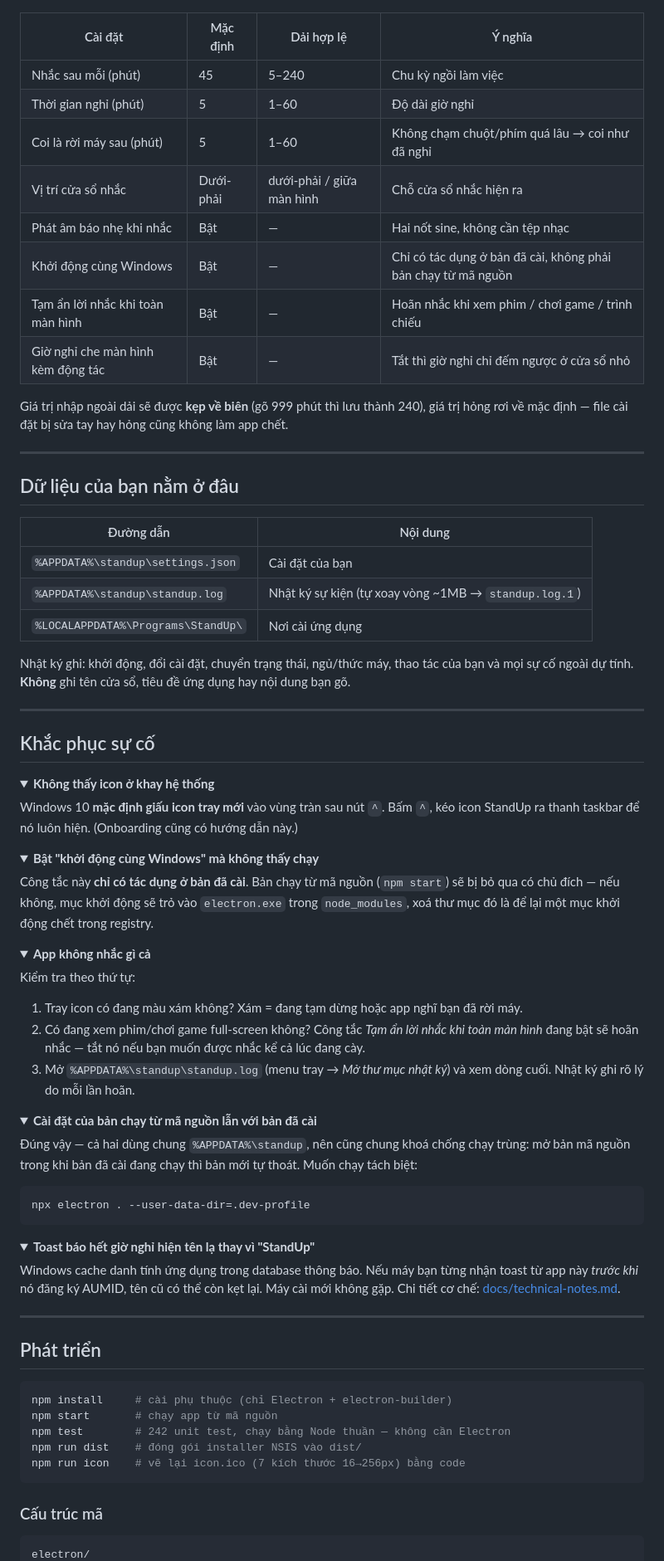
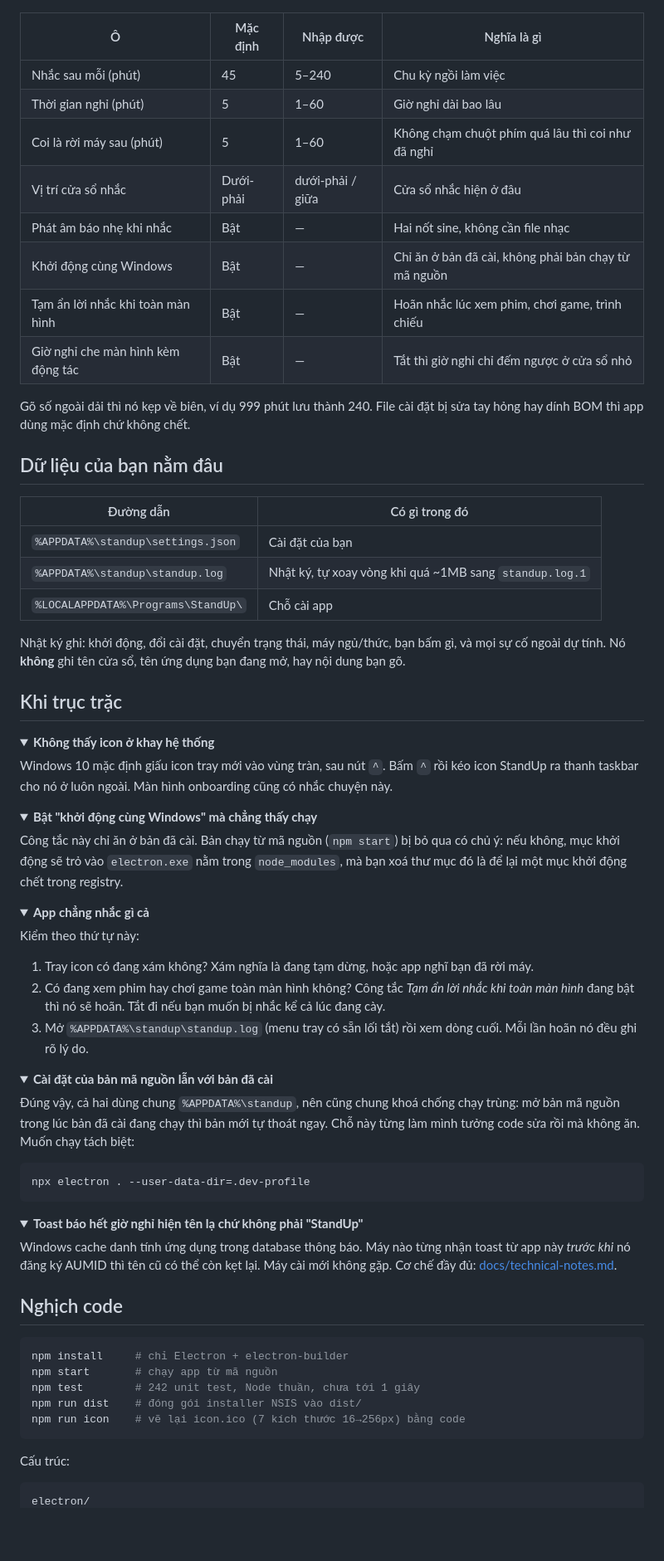
Before and after one commit to tarasami/StandUp, a Markdown page: README.md, the part around one of its changes. Shown at 83% size. Drawn GitHub-style; folded sections open; blank space fills up the shorter version.

````diff
--- a/README.md
+++ b/README.md
@@ -197,69 +183,66 @@ Bấm nút **⚙** ở cửa sổ chính để xổ phần cài đặt.
   <img src="docs/images/settings.png" alt="Bảng cài đặt của StandUp" width="420">
 </p>
 
-| Cài đặt | Mặc định | Dải hợp lệ | Ý nghĩa |
+| Ô | Mặc định | Nhập được | Nghĩa là gì |
 |---|---|---|---|
 | Nhắc sau mỗi (phút) | 45 | 5–240 | Chu kỳ ngồi làm việc |
-| Thời gian nghỉ (phút) | 5 | 1–60 | Độ dài giờ nghỉ |
-| Coi là rời máy sau (phút) | 5 | 1–60 | Không chạm chuột/phím quá lâu → coi như đã nghỉ |
-| Vị trí cửa sổ nhắc | Dưới-phải | dưới-phải / giữa màn hình | Chỗ cửa sổ nhắc hiện ra |
-| Phát âm báo nhẹ khi nhắc | Bật | — | Hai nốt sine, không cần tệp nhạc |
-| Khởi động cùng Windows | Bật | — | Chỉ có tác dụng ở bản đã cài, không phải bản chạy từ mã nguồn |
-| Tạm ẩn lời nhắc khi toàn màn hình | Bật | — | Hoãn nhắc khi xem phim / chơi game / trình chiếu |
+| Thời gian nghỉ (phút) | 5 | 1–60 | Giờ nghỉ dài bao lâu |
+| Coi là rời máy sau (phút) | 5 | 1–60 | Không chạm chuột phím quá lâu thì coi như đã nghỉ |
+| Vị trí cửa sổ nhắc | Dưới-phải | dưới-phải / giữa | Cửa sổ nhắc hiện ở đâu |
+| Phát âm báo nhẹ khi nhắc | Bật | — | Hai nốt sine, không cần file nhạc |
+| Khởi động cùng Windows | Bật | — | Chỉ ăn ở bản đã cài, không phải bản chạy từ mã nguồn |
+| Tạm ẩn lời nhắc khi toàn màn hình | Bật | — | Hoãn nhắc lúc xem phim, chơi game, trình chiếu |
 | Giờ nghỉ che màn hình kèm động tác | Bật | — | Tắt thì giờ nghỉ chỉ đếm ngược ở cửa sổ nhỏ |
 
-Giá trị nhập ngoài dải sẽ được **kẹp về biên** (gõ 999 phút thì lưu thành 240), giá trị
-hỏng rơi về mặc định — file cài đặt bị sửa tay hay hỏng cũng không làm app chết.
+Gõ số ngoài dải thì nó kẹp về biên, ví dụ 999 phút lưu thành 240. File cài đặt bị sửa tay
+hỏng hay dính BOM thì app dùng mặc định chứ không chết.
 
----
+## Dữ liệu của bạn nằm đâu
 
-## Dữ liệu của bạn nằm ở đâu
-
-| Đường dẫn | Nội dung |
+| Đường dẫn | Có gì trong đó |
 |---|---|
 | `%APPDATA%\standup\settings.json` | Cài đặt của bạn |
-| `%APPDATA%\standup\standup.log` | Nhật ký sự kiện (tự xoay vòng ~1MB → `standup.log.1`) |
-| `%LOCALAPPDATA%\Programs\StandUp\` | Nơi cài ứng dụng |
+| `%APPDATA%\standup\standup.log` | Nhật ký, tự xoay vòng khi quá ~1MB sang `standup.log.1` |
+| `%LOCALAPPDATA%\Programs\StandUp\` | Chỗ cài app |
 
-Nhật ký ghi: khởi động, đổi cài đặt, chuyển trạng thái, ngủ/thức máy, thao tác của bạn và
-mọi sự cố ngoài dự tính. **Không** ghi tên cửa sổ, tiêu đề ứng dụng hay nội dung bạn gõ.
+Nhật ký ghi: khởi động, đổi cài đặt, chuyển trạng thái, máy ngủ/thức, bạn bấm gì, và mọi sự
+cố ngoài dự tính. Nó **không** ghi tên cửa sổ, tên ứng dụng bạn đang mở, hay nội dung bạn gõ.
 
----
-
-## Khắc phục sự cố
+## Khi trục trặc
 
 <details>
 <summary><b>Không thấy icon ở khay hệ thống</b></summary>
 
-Windows 10 **mặc định giấu icon tray mới** vào vùng tràn sau nút `^`. Bấm `^`, kéo icon
-StandUp ra thanh taskbar để nó luôn hiện. (Onboarding cũng có hướng dẫn này.)
+Windows 10 mặc định giấu icon tray mới vào vùng tràn, sau nút `^`. Bấm `^` rồi kéo icon
+StandUp ra thanh taskbar cho nó ở luôn ngoài. Màn hình onboarding cũng có nhắc chuyện này.
 </details>
 
 <details>
-<summary><b>Bật "khởi động cùng Windows" mà không thấy chạy</b></summary>
+<summary><b>Bật "khởi động cùng Windows" mà chẳng thấy chạy</b></summary>
 
-Công tắc này **chỉ có tác dụng ở bản đã cài**. Bản chạy từ mã nguồn (`npm start`) sẽ bị bỏ
-qua có chủ đích — nếu không, mục khởi động sẽ trỏ vào `electron.exe` trong `node_modules`,
-xoá thư mục đó là để lại một mục khởi động chết trong registry.
+Công tắc này chỉ ăn ở bản đã cài. Bản chạy từ mã nguồn (`npm start`) bị bỏ qua có chủ ý:
+nếu không, mục khởi động sẽ trỏ vào `electron.exe` nằm trong `node_modules`, mà bạn xoá thư
+mục đó là để lại một mục khởi động chết trong registry.
 </details>
 
 <details>
-<summary><b>App không nhắc gì cả</b></summary>
+<summary><b>App chẳng nhắc gì cả</b></summary>
 
-Kiểm tra theo thứ tự:
+Kiểm theo thứ tự này:
 
-1. Tray icon có đang màu xám không? Xám = đang tạm dừng hoặc app nghĩ bạn đã rời máy.
-2. Có đang xem phim/chơi game full-screen không? Công tắc *Tạm ẩn lời nhắc khi toàn màn
-   hình* đang bật sẽ hoãn nhắc — tắt nó nếu bạn muốn được nhắc kể cả lúc đang cày.
-3. Mở `%APPDATA%\standup\standup.log` (menu tray → *Mở thư mục nhật ký*) và xem dòng cuối.
-   Nhật ký ghi rõ lý do mỗi lần hoãn.
+1. Tray icon có đang xám không? Xám nghĩa là đang tạm dừng, hoặc app nghĩ bạn đã rời máy.
+2. Có đang xem phim hay chơi game toàn màn hình không? Công tắc *Tạm ẩn lời nhắc khi toàn
+   màn hình* đang bật thì nó sẽ hoãn. Tắt đi nếu bạn muốn bị nhắc kể cả lúc đang cày.
+3. Mở `%APPDATA%\standup\standup.log` (menu tray có sẵn lối tắt) rồi xem dòng cuối. Mỗi lần
+   hoãn nó đều ghi rõ lý do.
 </details>
 
 <details>
-<summary><b>Cài đặt của bản chạy từ mã nguồn lẫn với bản đã cài</b></summary>
+<summary><b>Cài đặt của bản mã nguồn lẫn với bản đã cài</b></summary>
 
-Đúng vậy — cả hai dùng chung `%APPDATA%\standup`, nên cũng chung khoá chống chạy trùng:
-mở bản mã nguồn trong khi bản đã cài đang chạy thì bản mới tự thoát. Muốn chạy tách biệt:
+Đúng vậy, cả hai dùng chung `%APPDATA%\standup`, nên cũng chung khoá chống chạy trùng: mở
+bản mã nguồn trong lúc bản đã cài đang chạy thì bản mới tự thoát ngay. Chỗ này từng làm
+mình tưởng code sửa rồi mà không ăn. Muốn chạy tách biệt:
 
 ```bash
 npx electron . --user-data-dir=.dev-profile
@@ -267,26 +250,24 @@ npx electron . --user-data-dir=.dev-profile
 </details>
 
 <details>
-<summary><b>Toast báo hết giờ nghỉ hiện tên lạ thay vì "StandUp"</b></summary>
+<summary><b>Toast báo hết giờ nghỉ hiện tên lạ chứ không phải "StandUp"</b></summary>
 
-Windows cache danh tính ứng dụng trong database thông báo. Nếu máy bạn từng nhận toast từ
-app này *trước khi* nó đăng ký AUMID, tên cũ có thể còn kẹt lại. Máy cài mới không gặp.
-Chi tiết cơ chế: [docs/technical-notes.md](docs/technical-notes.md#toast-và-aumid).
+Windows cache danh tính ứng dụng trong database thông báo. Máy nào từng nhận toast từ app
+này *trước khi* nó đăng ký AUMID thì tên cũ có thể còn kẹt lại. Máy cài mới không gặp.
+Cơ chế đầy đủ: [docs/technical-notes.md](docs/technical-notes.md#toast-và-aumid).
 </details>
 
----
-
-## Phát triển
+## Nghịch code
 
 ```bash
-npm install     # cài phụ thuộc (chỉ Electron + electron-builder)
+npm install     # chỉ Electron + electron-builder
 npm start       # chạy app từ mã nguồn
-npm test        # 242 unit test, chạy bằng Node thuần — không cần Electron
+npm test        # 242 unit test, Node thuần, chưa tới 1 giây
 npm run dist    # đóng gói installer NSIS vào dist/
 npm run icon    # vẽ lại icon.ico (7 kích thước 16→256px) bằng code
 ```
 
-### Cấu trúc mã
+Cấu trúc:
 
 ```
 electron/
````
Also changed, not shown: other parts of README.md (+157 -176 lines), CHANGELOG.md (+1 -1 lines).
